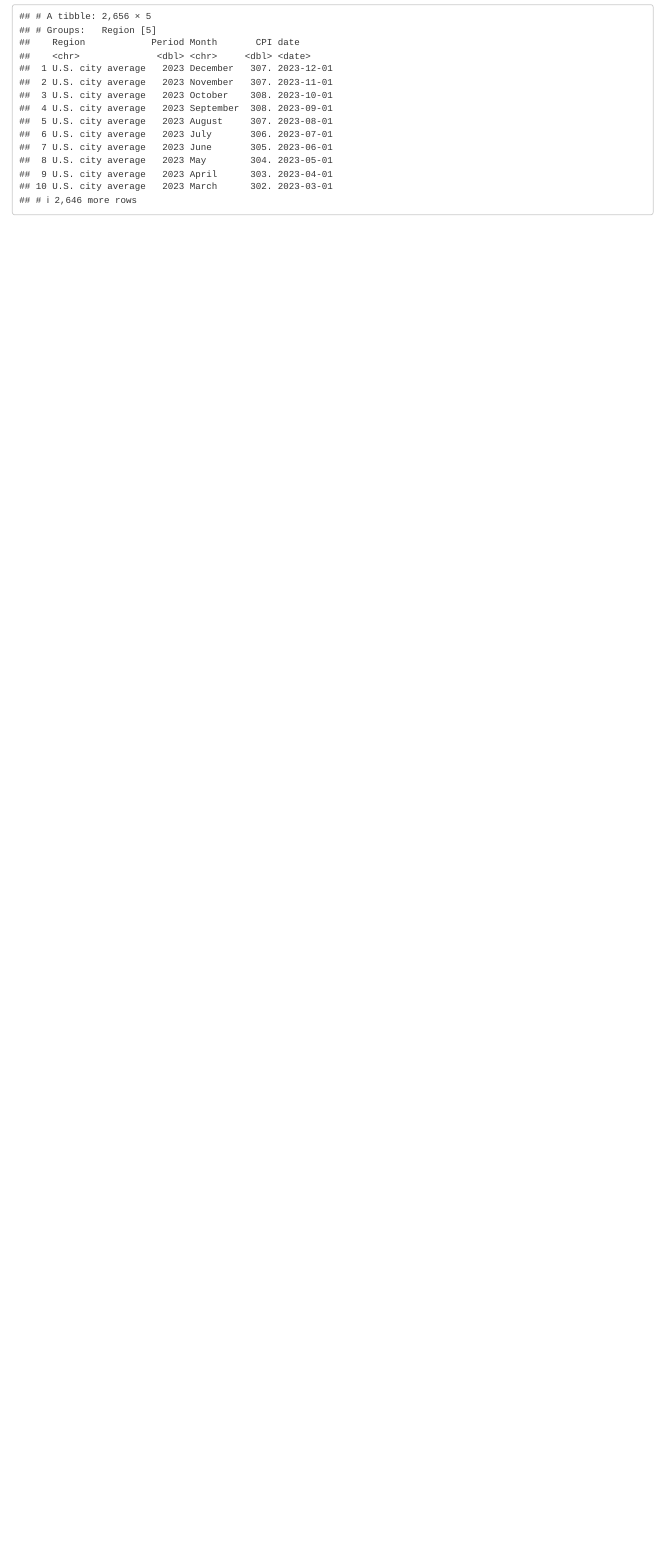
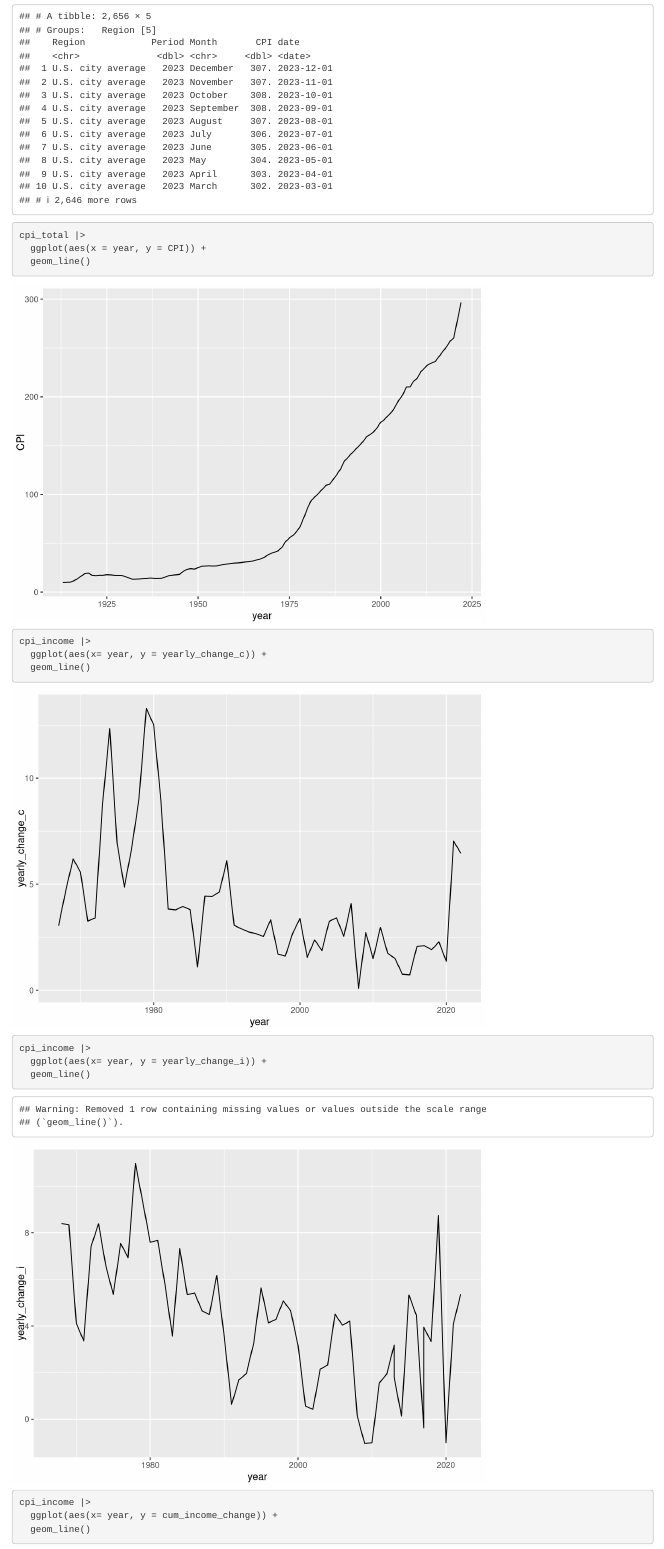
Before and after one commit to ParisAParker/Cost_of_Financial_Freedom, an R Markdown document (notebooks/financial_freedom.Rmd): the page in a window 1100 px wide, from 4100 px down. Rendered offline with R 4.5, knitr and Pandoc, with nearby package versions; some code elsewhere in the file could not run offline.

Commit message:
update R Notebook

````diff
--- a/notebooks/financial_freedom.Rmd
+++ b/notebooks/financial_freedom.Rmd
@@ -67,3 +67,23 @@
 cpi_by_region |>
   group_by(Region)
 ```
+```{r}
+cpi_total |>
+  ggplot(aes(x = year, y = CPI)) +
+  geom_line()
+```
+```{r}
+cpi_income |>
+  ggplot(aes(x= year, y = yearly_change_c)) +
+  geom_line()
+```
+```{r}
+cpi_income |>
+  ggplot(aes(x= year, y = yearly_change_i)) +
+  geom_line()
+```
+
+```{r}
+cpi_income |>
+  ggplot(aes(x= year, y = cum_income_change)) +
+  geom_line()
````
Also changed, not shown: notebooks/financial_freedom.nb.html, notebooks/financial_freedom.Rmd (6 more changed lines), 1 other file.
